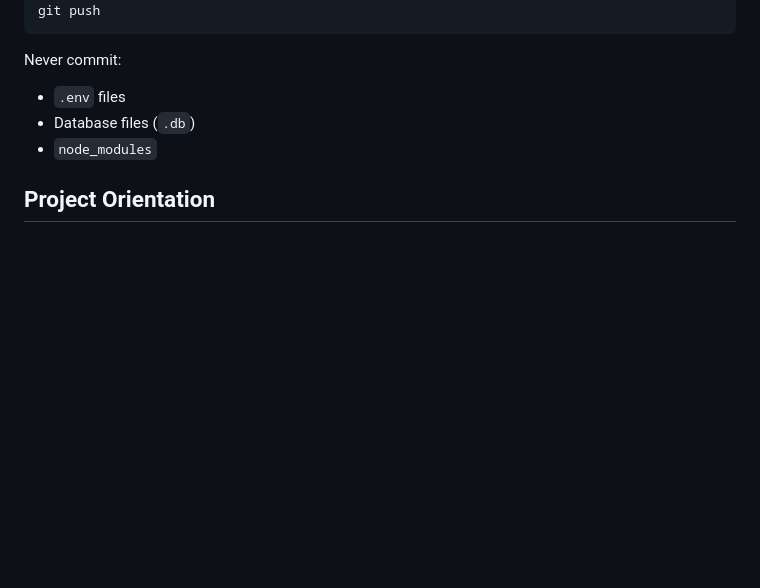
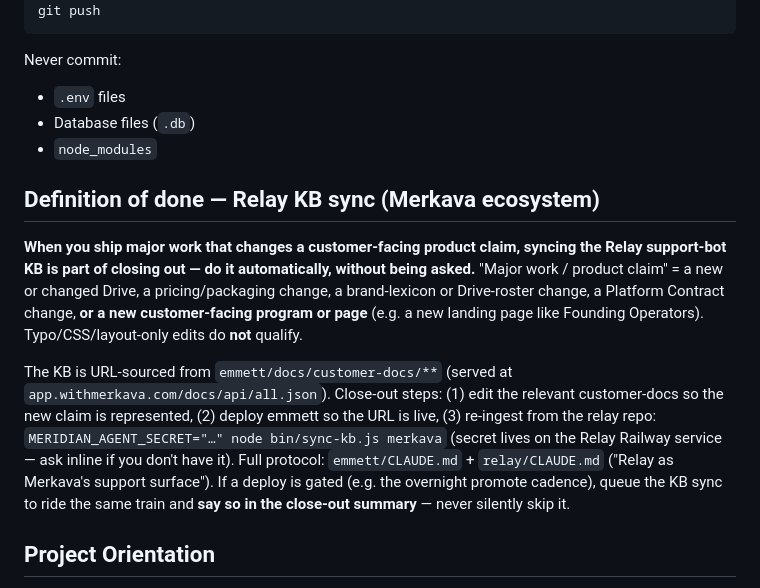
Before and after one commit to everettsteele/job-clip, a Markdown page: PROJECTS/CLAUDE.md, the part around the change. GitHub-like rendering; blank space fills up the shorter version.

Commit message:
CLAUDE.md: add Relay KB sync as a definition-of-done close-out step
Standing rule across all agents: major work that changes a customer-facing
product claim (new/changed Drive, pricing, brand/roster, Platform Contract, or
a new program/page) must re-sync the Relay support-bot KB as part of closing
out — automatically, without being asked. Gated deploys queue the sync to ride
the same train and say so. Mirrors the existing commit+push close-out rule.

```diff
--- a/PROJECTS/CLAUDE.md
+++ b/PROJECTS/CLAUDE.md
@@ -44,6 +44,12 @@ Never commit:
 - Database files (`.db`)
 - `node_modules`
 
+## Definition of done — Relay KB sync (Merkava ecosystem)
+
+**When you ship major work that changes a customer-facing product claim, syncing the Relay support-bot KB is part of closing out — do it automatically, without being asked.** "Major work / product claim" = a new or changed Drive, a pricing/packaging change, a brand-lexicon or Drive-roster change, a Platform Contract change, **or a new customer-facing program or page** (e.g. a new landing page like Founding Operators). Typo/CSS/layout-only edits do **not** qualify.
+
+The KB is URL-sourced from `emmett/docs/customer-docs/**` (served at `app.withmerkava.com/docs/api/all.json`). Close-out steps: (1) edit the relevant customer-docs so the new claim is represented, (2) deploy emmett so the URL is live, (3) re-ingest from the relay repo: `MERIDIAN_AGENT_SECRET="…" node bin/sync-kb.js merkava` (secret lives on the Relay Railway service — ask inline if you don't have it). Full protocol: `emmett/CLAUDE.md` + `relay/CLAUDE.md` ("Relay as Merkava's support surface"). If a deploy is gated (e.g. the overnight promote cadence), queue the KB sync to ride the same train and **say so in the close-out summary** — never silently skip it.
+
 ## Project Orientation
 
 Before starting any work, read the project's `PROMPTS/` folder to understand what has already been built. If the project does not have a `PROMPTS/` folder, create one.
```
